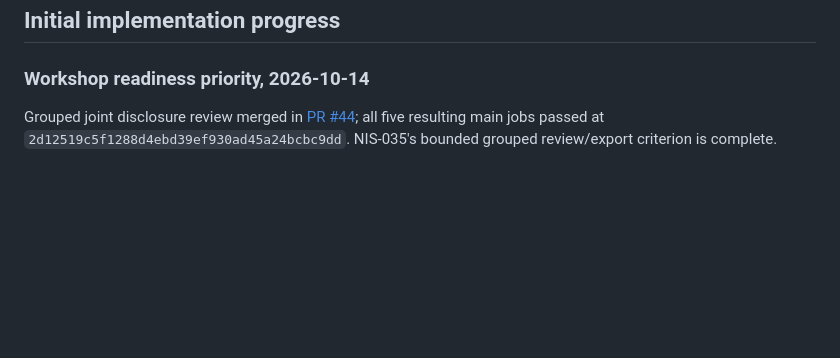
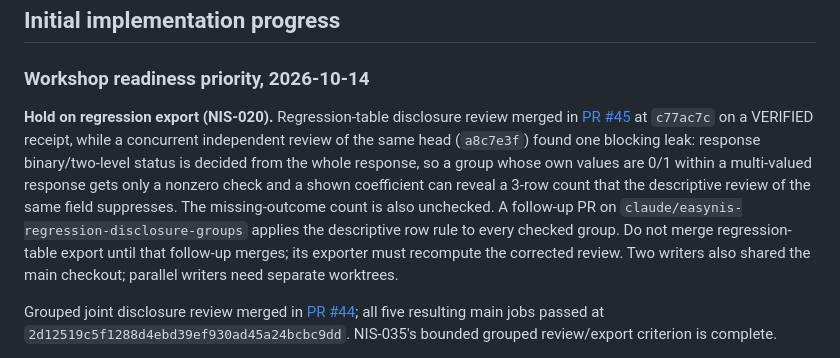
Before and after one commit to MSaadAsif/easyNIS, a Markdown page: docs/BACKLOG.md, the part around the change. Rendered like a GitHub page; blank space fills up the shorter version.

Commit message:
Hold regression export until per-group disclosure checks land
Record the blocking review finding left open when PR #45 merged and
ask that regression-table export wait for the follow-up fix.

Co-Authored-By: Claude Opus 5.5 <noreply@anthropic.com>

```diff
--- a/docs/BACKLOG.md
+++ b/docs/BACKLOG.md
@@ -5,6 +5,19 @@ This is the ordered, reviewable backlog for the agreed scope. Implementation beg
 ## Initial implementation progress
 
 ### Workshop readiness priority, 2026-10-14
+
+**Hold on regression export (NIS-020).** Regression-table disclosure review
+merged in [PR #45](https://github.com/MSaadAsif/easyNIS/pull/45) at `c77ac7c` on a
+VERIFIED receipt, while a concurrent independent review of the same head
+(`a8c7e3f`) found one blocking leak: response binary/two-level status is decided
+from the whole response, so a group whose own values are 0/1 within a
+multi-valued response gets only a nonzero check and a shown coefficient can
+reveal a 3-row count that the descriptive review of the same field suppresses.
+The missing-outcome count is also unchecked. A follow-up PR on
+`claude/easynis-regression-disclosure-groups` applies the descriptive row rule
+to every checked group. Do not merge regression-table export until that
+follow-up merges; its exporter must recompute the corrected review. Two writers
+also shared the main checkout; parallel writers need separate worktrees.
 
 Grouped joint disclosure review merged in
 [PR #44](https://github.com/MSaadAsif/easyNIS/pull/44); all five resulting main
```
